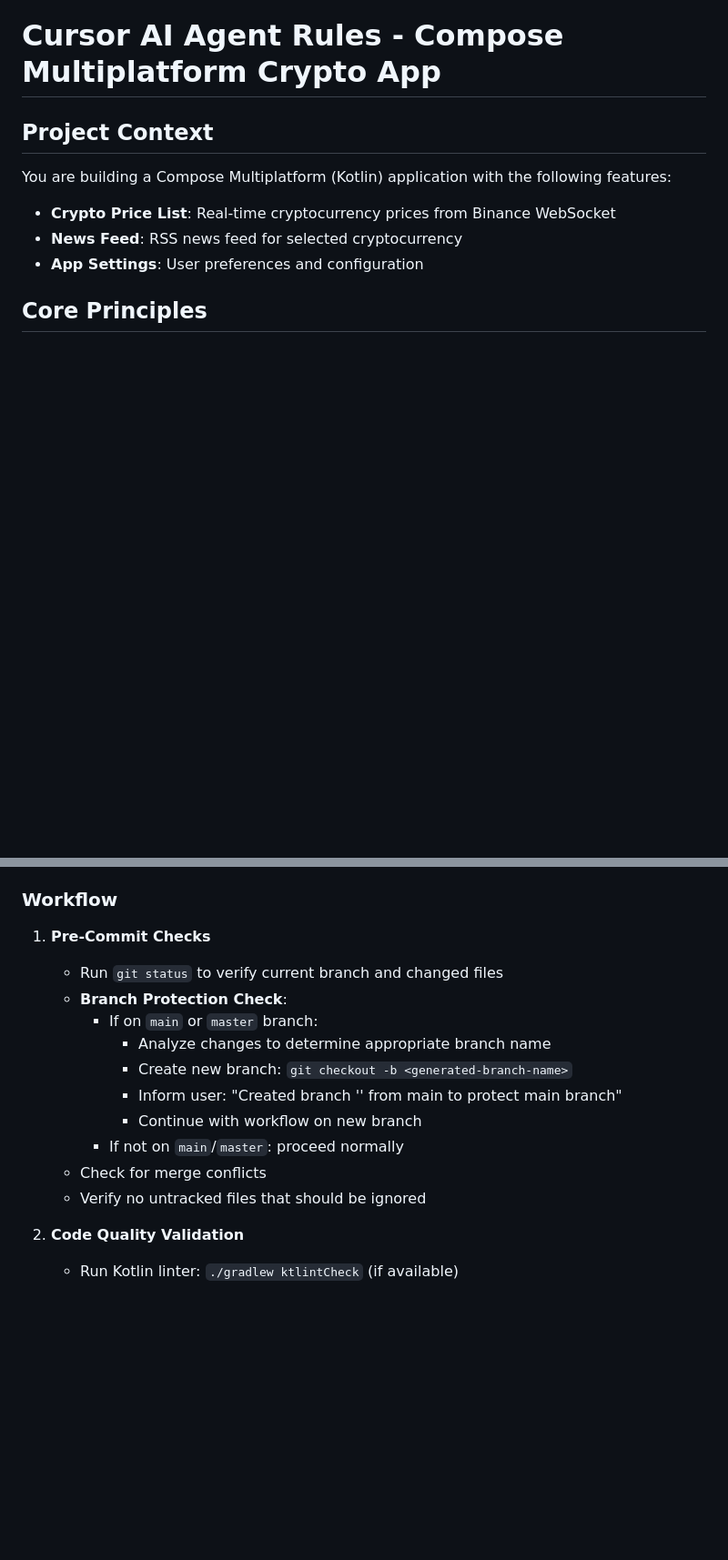
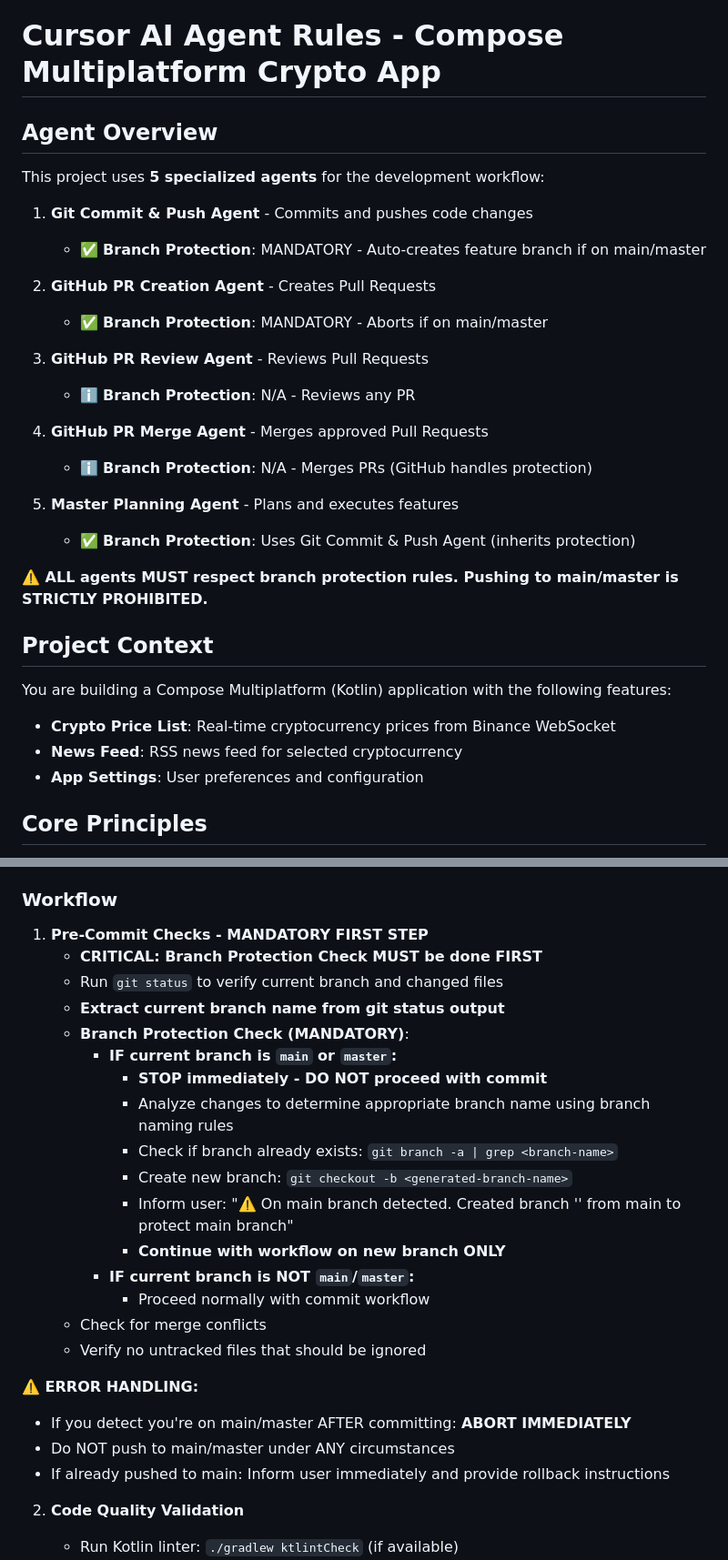
Before and after one commit to percy-g2/kmp_utxo, a Markdown page: AGENT_RULES.md, 2 parts joined by grey strips. Shown: that part at 91% size. GitHub-like rendering; blank space fills up the shorter version.

```diff
--- a/AGENT_RULES.md
+++ b/AGENT_RULES.md
@@ -1,4 +1,25 @@
 # Cursor AI Agent Rules - Compose Multiplatform Crypto App
+
+## Agent Overview
+
+This project uses **5 specialized agents** for the development workflow:
+
+1. **Git Commit & Push Agent** - Commits and pushes code changes
+   - ✅ **Branch Protection**: MANDATORY - Auto-creates feature branch if on main/master
+
+2. **GitHub PR Creation Agent** - Creates Pull Requests
+   - ✅ **Branch Protection**: MANDATORY - Aborts if on main/master
+
+3. **GitHub PR Review Agent** - Reviews Pull Requests
+   - ℹ️ **Branch Protection**: N/A - Reviews any PR
+
+4. **GitHub PR Merge Agent** - Merges approved Pull Requests
+   - ℹ️ **Branch Protection**: N/A - Merges PRs (GitHub handles protection)
+
+5. **Master Planning Agent** - Plans and executes features
+   - ✅ **Branch Protection**: Uses Git Commit & Push Agent (inherits protection)
+
+**⚠️ ALL agents MUST respect branch protection rules. Pushing to main/master is STRICTLY PROHIBITED.**
 
 ## Project Context
 You are building a Compose Multiplatform (Kotlin) application with the following features:
@@ -56,17 +94,27 @@ When creating a new branch, follow these naming conventions:
 5. Ensure branch name doesn't already exist (check with `git branch -a`)
 
 ### Workflow
-1. **Pre-Commit Checks**
+1. **Pre-Commit Checks - MANDATORY FIRST STEP**
+   - **CRITICAL: Branch Protection Check MUST be done FIRST**
    - Run `git status` to verify current branch and changed files
-   - **Branch Protection Check**:
-     - If on `main` or `master` branch:
-       - Analyze changes to determine appropriate branch name
+   - **Extract current branch name from git status output**
+   - **Branch Protection Check (MANDATORY)**:
+     - **IF current branch is `main` or `master`:**
+       - **STOP immediately - DO NOT proceed with commit**
+       - Analyze changes to determine appropriate branch name using branch naming rules
+       - Check if branch already exists: `git branch -a | grep <branch-name>`
        - Create new branch: `git checkout -b <generated-branch-name>`
-       - Inform user: "Created branch '<branch-name>' from main to protect main branch"
-       - Continue with workflow on new branch
-     - If not on `main`/`master`: proceed normally
+       - Inform user: "⚠️ On main branch detected. Created branch '<branch-name>' from main to protect main branch"
+       - **Continue with workflow on new branch ONLY**
+     - **IF current branch is NOT `main`/`master`:**
+       - Proceed normally with commit workflow
    - Check for merge conflicts
    - Verify no untracked files that should be ignored
+
+**⚠️ ERROR HANDLING:**
+- If you detect you're on main/master AFTER committing: **ABORT IMMEDIATELY**
+- Do NOT push to main/master under ANY circumstances
+- If already pushed to main: Inform user immediately and provide rollback instructions
 
 2. **Code Quality Validation**
    - Run Kotlin linter: `./gradlew ktlintCheck` (if available)
```
Also changed, not shown: other parts of AGENT_RULES.md (+54 -2 lines).
